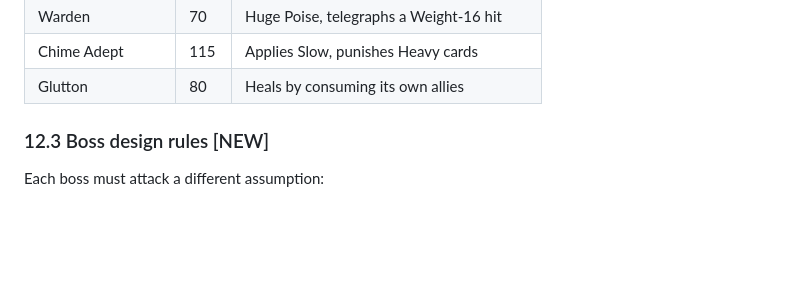
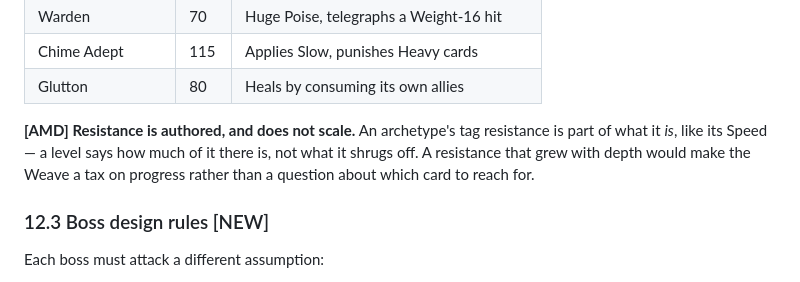
Before and after one commit to alutsu/project-cadence, a Markdown page: CADENCE_GDD_v0.2.md, the part around one of its changes. Rendered like a GitHub page; blank space fills up the shorter version.

```diff
--- a/CADENCE_GDD_v0.2.md
+++ b/CADENCE_GDD_v0.2.md
@@ -448,6 +480,11 @@ Speed deliberately does not scale with level. If enemy Speed grew, the entire qu
 | Warden | 70 | Huge Poise, telegraphs a Weight-16 hit |
 | Chime Adept | 115 | Applies Slow, punishes Heavy cards |
 | Glutton | 80 | Heals by consuming its own allies |
+
+**[AMD] Resistance is authored, and does not scale.** An archetype's tag
+resistance is part of what it *is*, like its Speed — a level says how much of it
+there is, not what it shrugs off. A resistance that grew with depth would make
+the Weave a tax on progress rather than a question about which card to reach for.
 
 ### 12.3 Boss design rules [NEW]
 
```
Also changed, not shown: other parts of CADENCE_GDD_v0.2.md (+50 -1 lines).
